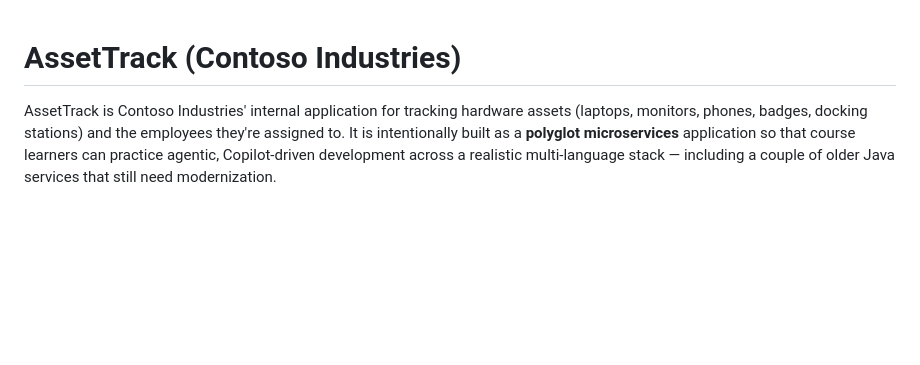
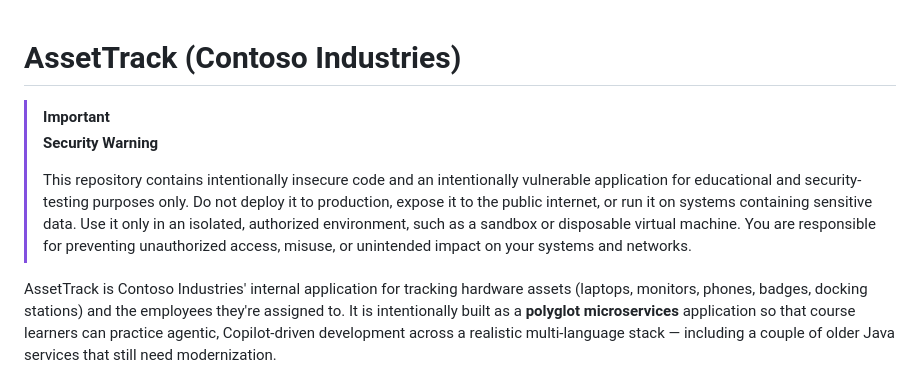
Before and after one commit to GeekTrainer/legacy-app, a Markdown page: README.md, the part around the change. Drawn GitHub-style; blank space fills up the shorter version.

Commit message:
docs: add intentionally-vulnerable security warning to README
Add a GitHub [!IMPORTANT] Security Warning callout immediately after the H1,
matching the published sample repo, so the intentional-insecurity notice can't
drift on a future re-publish.

Co-authored-by: Copilot App <223556219+Copilot@users.noreply.github.com>

```diff
--- a/README.md
+++ b/README.md
@@ -1,4 +1,9 @@
 # AssetTrack (Contoso Industries)
+
+> [!IMPORTANT]
+> **Security Warning**
+>
+> This repository contains intentionally insecure code and an intentionally vulnerable application for educational and security-testing purposes only. Do not deploy it to production, expose it to the public internet, or run it on systems containing sensitive data. Use it only in an isolated, authorized environment, such as a sandbox or disposable virtual machine. You are responsible for preventing unauthorized access, misuse, or unintended impact on your systems and networks.
 
 AssetTrack is Contoso Industries' internal application for tracking hardware assets (laptops, monitors, phones, badges, docking stations) and the employees they're assigned to. It is intentionally built as a **polyglot microservices** application so that course learners can practice agentic, Copilot-driven development across a realistic multi-language stack — including a couple of older Java services that still need modernization.
 
```
